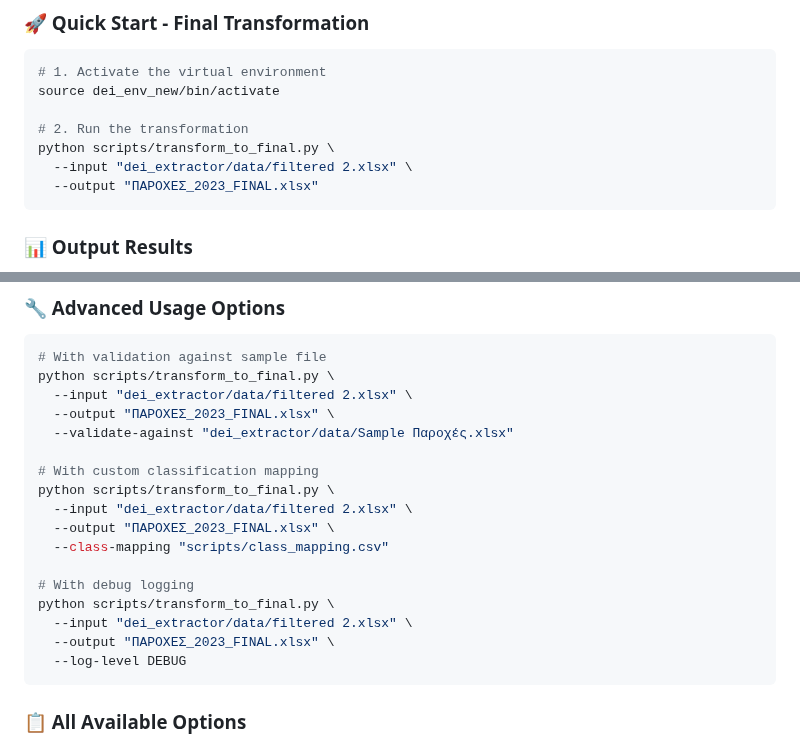
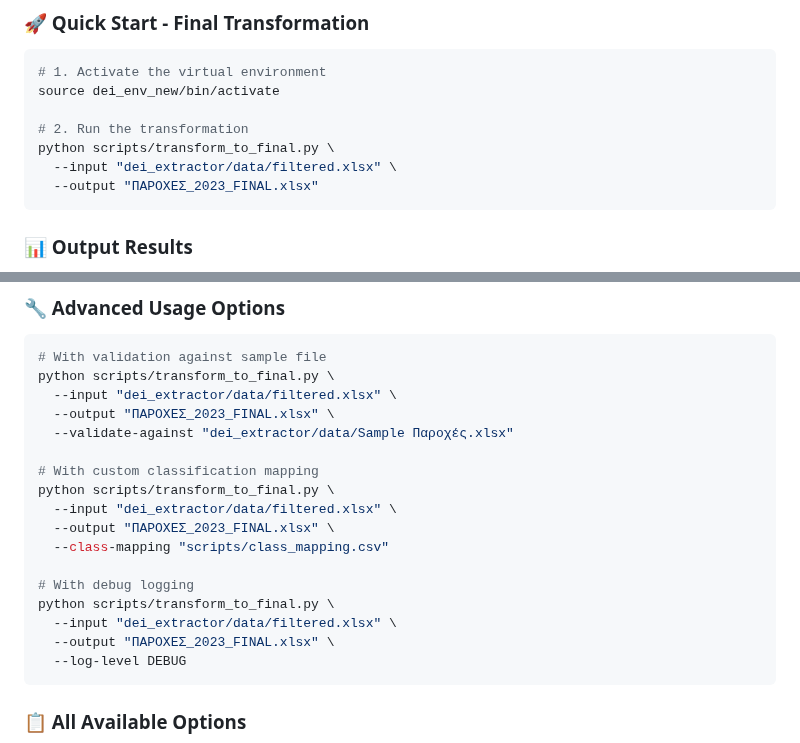
Before and after one commit to Cemvalot/dei_extractor, a Markdown page: README.md, 2 parts joined by grey strips. Rendered like a GitHub page.

````diff
--- a/README.md
+++ b/README.md
@@ -333,7 +333,7 @@ source dei_env_new/bin/activate
 
 # 2. Run the transformation
 python scripts/transform_to_final.py \
-  --input "dei_extractor/data/filtered 2.xlsx" \
+  --input "dei_extractor/data/filtered.xlsx" \
   --output "ΠΑΡΟΧΕΣ_2023_FINAL.xlsx"
 ```
 
@@ -350,19 +350,19 @@ The transformation produces:
 ```bash
 # With validation against sample file
 python scripts/transform_to_final.py \
-  --input "dei_extractor/data/filtered 2.xlsx" \
+  --input "dei_extractor/data/filtered.xlsx" \
   --output "ΠΑΡΟΧΕΣ_2023_FINAL.xlsx" \
   --validate-against "dei_extractor/data/Sample Παροχές.xlsx"
 
 # With custom classification mapping
 python scripts/transform_to_final.py \
-  --input "dei_extractor/data/filtered 2.xlsx" \
+  --input "dei_extractor/data/filtered.xlsx" \
   --output "ΠΑΡΟΧΕΣ_2023_FINAL.xlsx" \
   --class-mapping "scripts/class_mapping.csv"
 
 # With debug logging
 python scripts/transform_to_final.py \
-  --input "dei_extractor/data/filtered 2.xlsx" \
+  --input "dei_extractor/data/filtered.xlsx" \
   --output "ΠΑΡΟΧΕΣ_2023_FINAL.xlsx" \
   --log-level DEBUG
 ```
````
